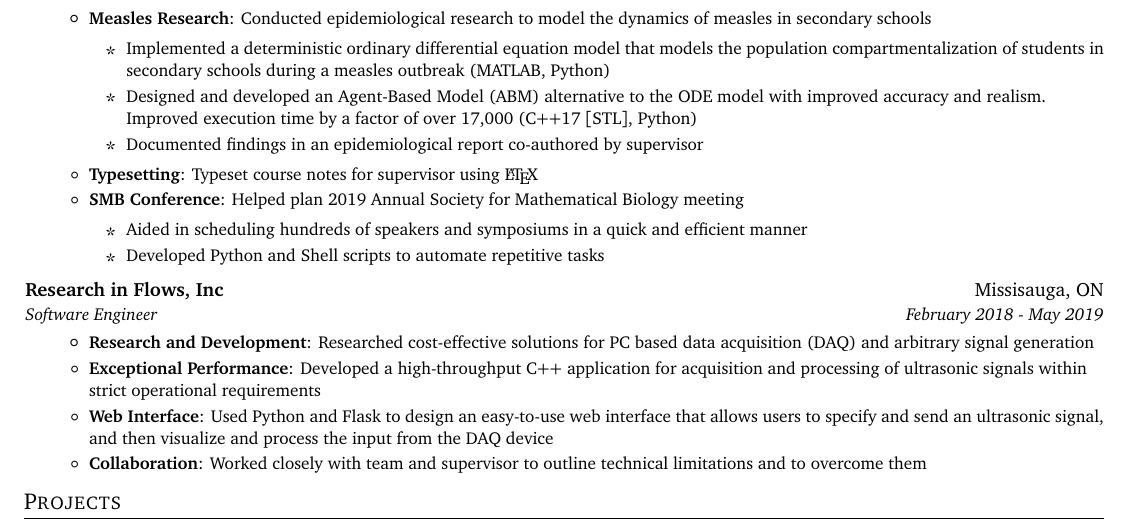
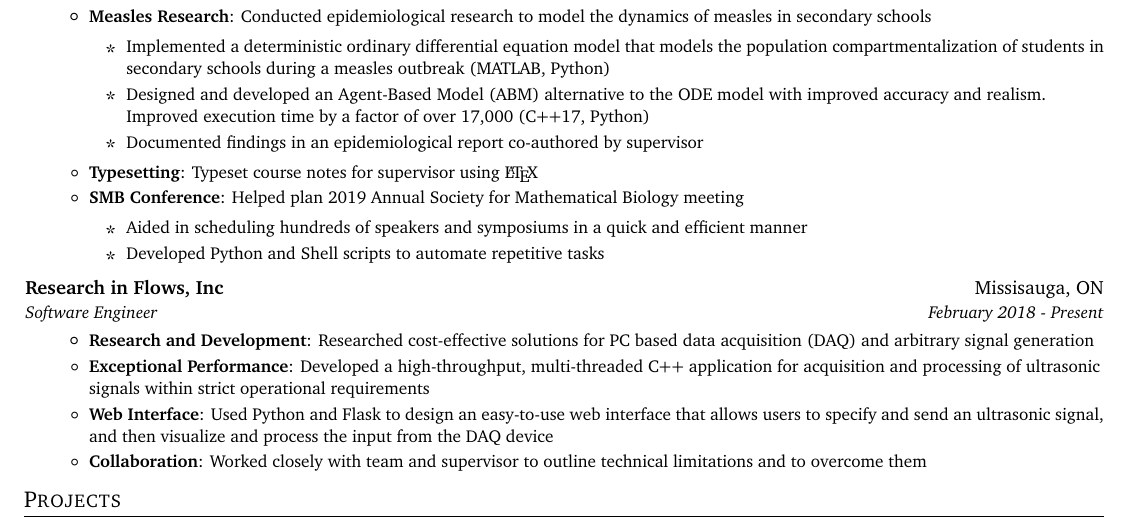
Before and after one commit to davidgur/resume, a LaTeX CV (resume.tex): part of the page, cut so that both start at the same text. Compiled offline with pdfLaTeX.

Commit message:
updated resume for job status

```diff
--- a/resume.tex
+++ b/resume.tex
@@ -113,7 +113,7 @@
           {Conducted epidemiological research to model the dynamics of measles in secondary schools
             \begin{itemize}
                 \item Implemented a deterministic ordinary differential equation model that models the population compartmentalization of students in secondary schools during a measles outbreak (MATLAB, Python)
-                \item Designed and developed an Agent-Based Model (ABM) alternative to the ODE model with improved accuracy and realism. Improved execution time by a factor of over 17,000 (C++17 [STL], Python)
+                \item Designed and developed an Agent-Based Model (ABM) alternative to the ODE model with improved accuracy and realism. Improved execution time by a factor of over 17,000 (C++17, Python)
                 \item Documented findings in an epidemiological report co-authored by supervisor
             \end{itemize}
           }
@@ -130,12 +130,12 @@
 
     \resumeSubheading
       {Research in Flows, Inc}{Missisauga, ON}
-      {Software Engineer}{February 2018 - May 2019}
+      {Software Engineer}{February 2018 - Present}
       \resumeItemListStart
         \resumeItem{Research and Development}
           {Researched cost-effective solutions for PC based data acquisition (DAQ) and arbitrary signal generation}
         \resumeItem{Exceptional Performance}
-          {Developed a high-throughput C++ application for acquisition and processing of ultrasonic signals within strict operational requirements}
+          {Developed a high-throughput, multi-threaded C++ application for acquisition and processing of ultrasonic signals within strict operational requirements}
         \resumeItem{Web Interface}
           {Used Python and Flask to design an easy-to-use web interface that allows users to specify and send an ultrasonic signal, and then visualize and process the input from the DAQ device}
         \resumeItem{Collaboration}
```
Also changed, not shown: resume.pdf.
